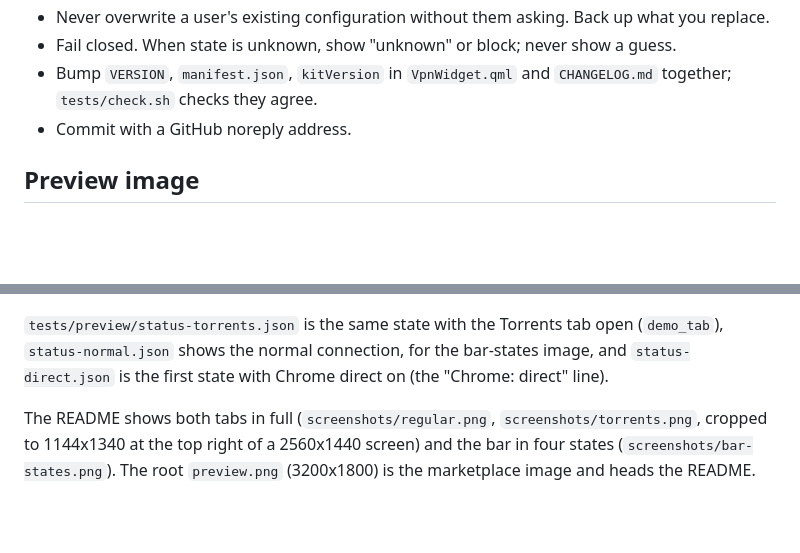
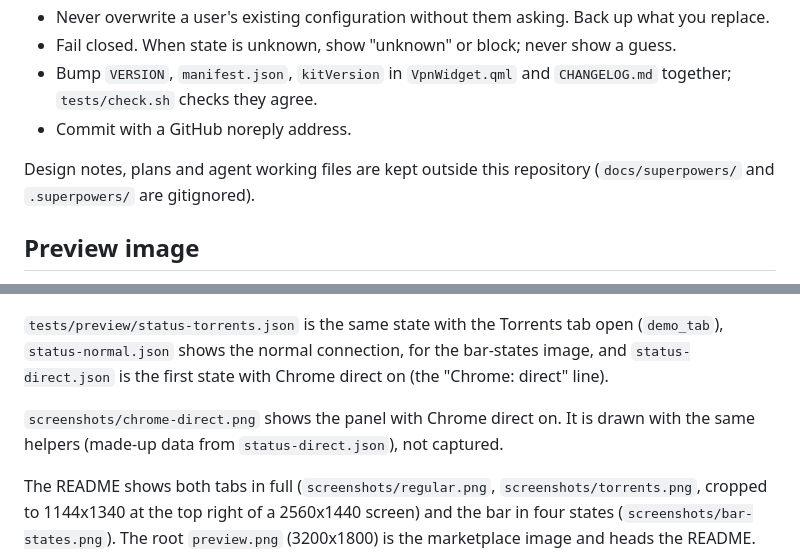
Before and after one commit to ralphk-86/omarchy-proton, a Markdown page: CONTRIBUTING.md, 2 parts joined by grey strips. Drawn GitHub-style; blank space fills up the shorter version.

```diff
--- a/CONTRIBUTING.md
+++ b/CONTRIBUTING.md
@@ -89,6 +89,9 @@ See `tests/vm/README.md`.
   `tests/check.sh` checks they agree.
 - Commit with a GitHub noreply address.
 
+Design notes, plans and agent working files are kept outside this repository
+(`docs/superpowers/` and `.superpowers/` are gitignored).
+
 ## Preview image
 
 `preview.png` must never show anyone's real servers or IP addresses. The widget has a
@@ -105,6 +108,9 @@ omarchy bar set $ID demoStatusFile ""    # back to real data
 `tests/preview/status-torrents.json` is the same state with the Torrents tab open
 (`demo_tab`), `status-normal.json` shows the normal connection, for the bar-states image, and
 `status-direct.json` is the first state with Chrome direct on (the "Chrome: direct" line).
+
+`screenshots/chrome-direct.png` shows the panel with Chrome direct on. It is drawn with the same
+helpers (made-up data from `status-direct.json`), not captured.
 
 The README shows both tabs in full (`screenshots/regular.png`, `screenshots/torrents.png`,
 cropped to 1144x1340 at the top right of a 2560x1440 screen) and the bar in four states
```
Also changed, not shown: CLAUDE.md (+2 -0 lines), README.md (+9 -1 lines), screenshots/chrome-direct.png (added), 5 other files.
